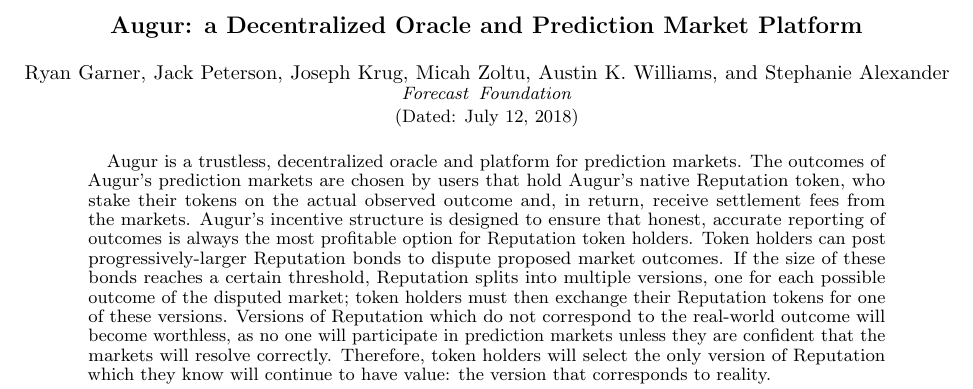
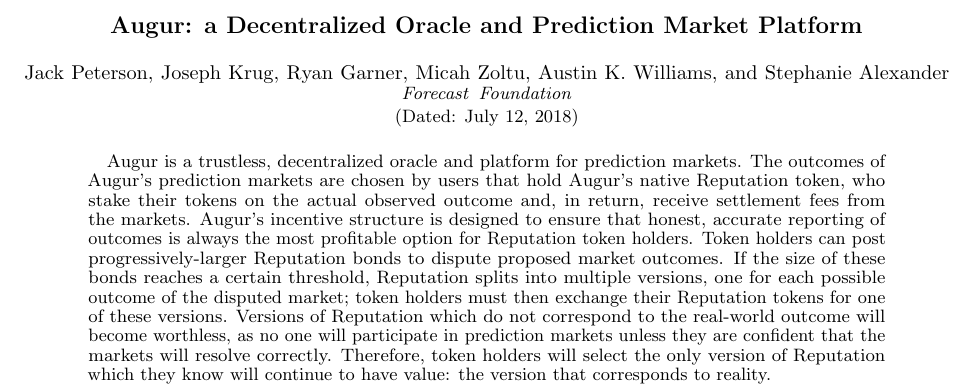
Before and after one commit to AugurProject/whitepaper, a LaTeX paper (v1/english/main.tex): part of page 1 of 19, cut so that both start at the same text. Compiled offline with pdfLaTeX.

Commit message:
Update v1/english/main.tex
Co-authored-by: Micah Zoltu <micah@zoltu.net>

```diff
--- a/v1/english/main.tex
+++ b/v1/english/main.tex
@@ -63,9 +63,9 @@
 
 \title{Augur: a Decentralized Oracle and Prediction Market Platform}
 
-\author{Ryan Garner}
 \author{Jack Peterson}
 \author{Joseph Krug}
+\author{Ryan Garner}
 \author{Micah Zoltu}
 \author{Austin K. Williams}
 \author{Stephanie Alexander}
```
